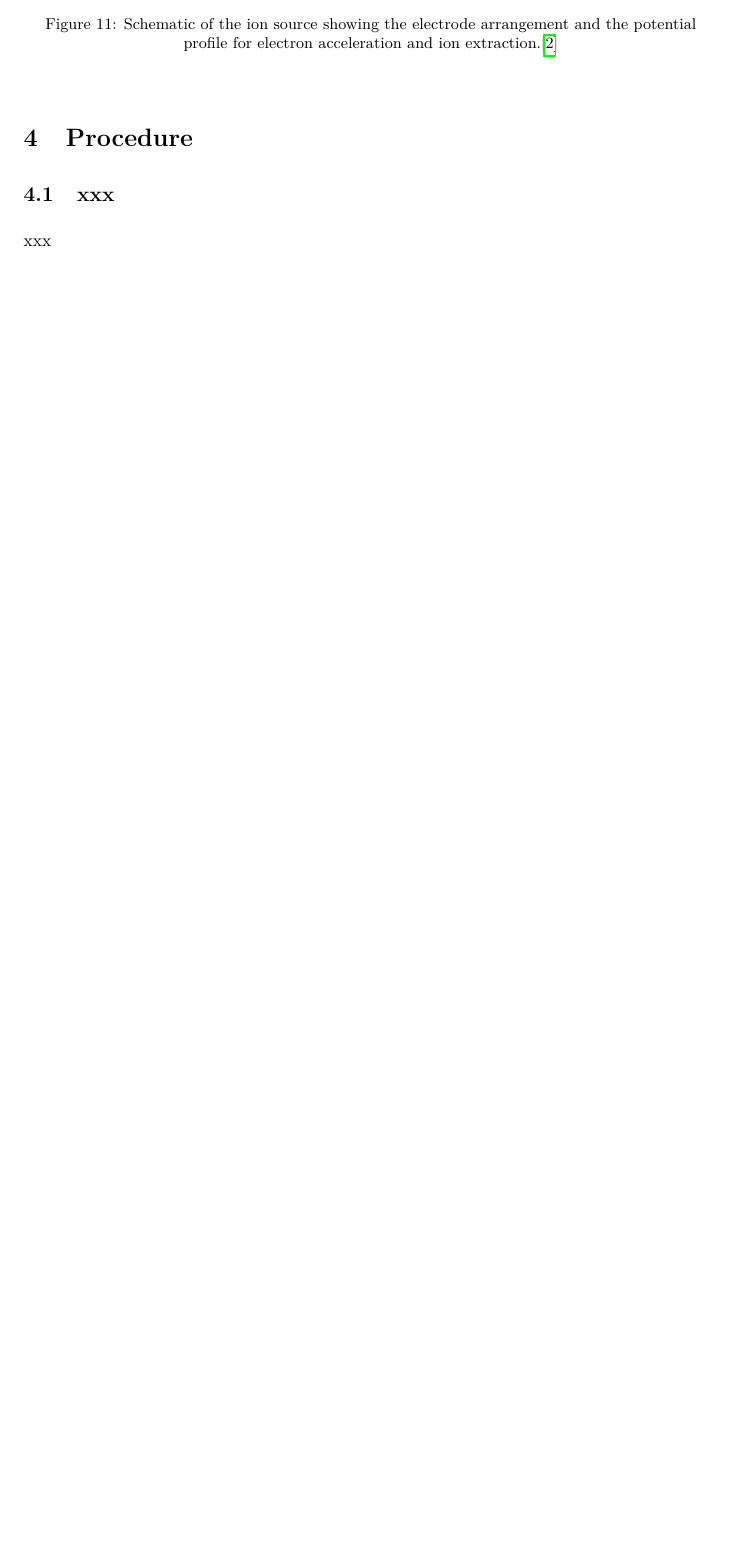
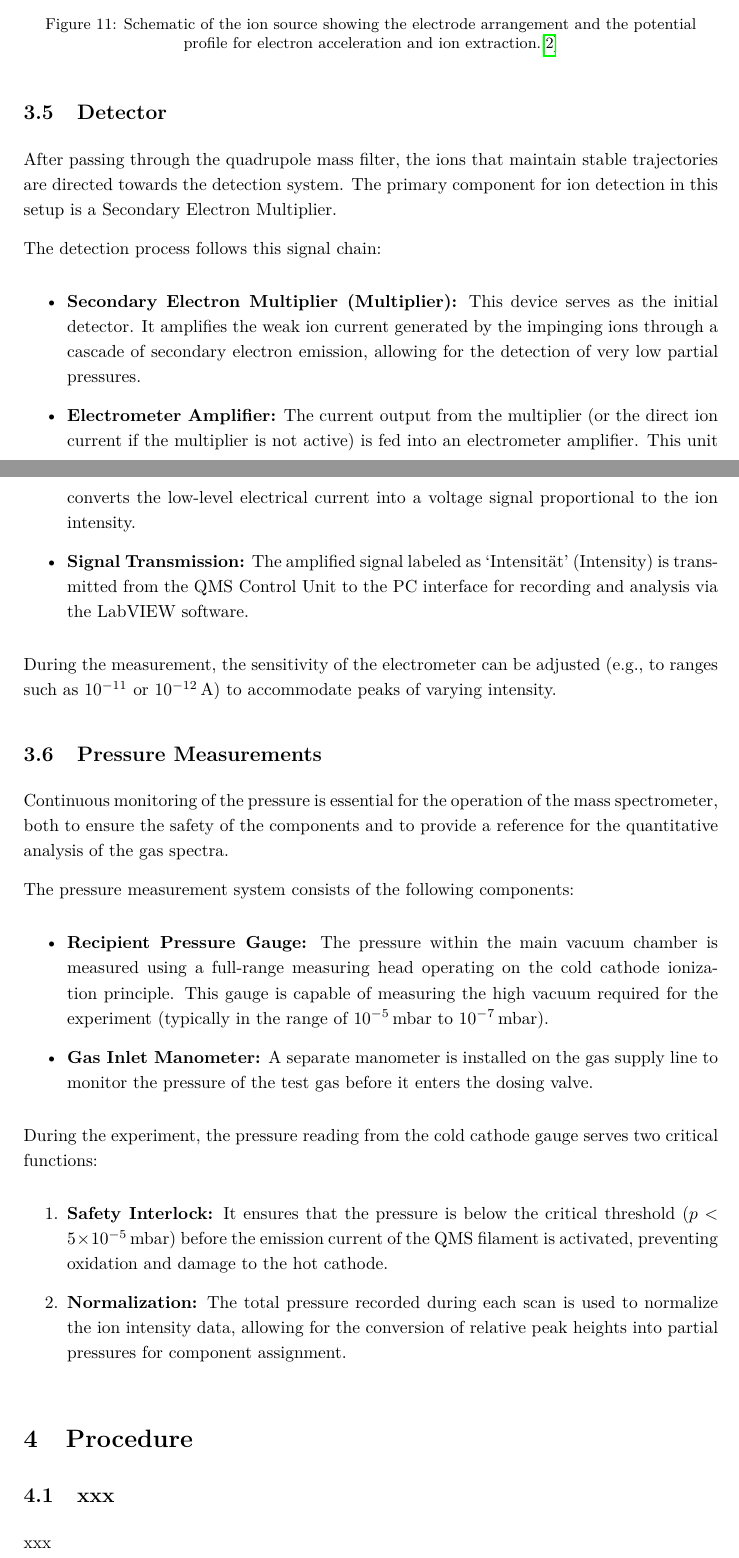
Before and after one commit to cembomembo/FP-Quadrupol, a LaTeX document (Preparation/Preparation_QMS.tex): part of page 15 of 16 before the commit and two parts of pages 15 and 16 of 17 after it, the two joined at a grey line, cut so that both start at the same text, the shorter picture padded with empty space. Compiled offline with pdfLaTeX.

Commit message:
finished setup

```diff
--- a/Preparation/Preparation_QMS.tex
+++ b/Preparation/Preparation_QMS.tex
@@ -447,11 +447,38 @@ The energy of the ionizing electrons ($E_{el}$) and the kinetic energy of the io
 
 Consequently, the ions enter the quadrupole filter with an energy defined by the potential difference between the formation region and the field axis ($U_{FR} - U_{FA}$).
 
-\begin{figure}[h]
+\begin{figure}[H]
   \centering
   \includegraphics[width=0.7\linewidth]{../resources/figures/schematic_ion_energy.png}
   \caption{Schematic of the ion source showing the electrode arrangement and the potential profile for electron acceleration and ion extraction.\cite{QMSAnleitung}}\label{fig:ionsource}
 \end{figure}
+
+\subsection{Detector}
+After passing through the quadrupole mass filter, the ions that maintain stable trajectories are directed towards the detection system. The primary component for ion detection in this setup is a Secondary Electron Multiplier.
+
+The detection process follows this signal chain:
+\begin{itemize}
+  \item \textbf{Secondary Electron Multiplier (Multiplier):} This device serves as the initial detector. It amplifies the weak ion current generated by the impinging ions through a cascade of secondary electron emission, allowing for the detection of very low partial pressures.
+  \item \textbf{Electrometer Amplifier:} The current output from the multiplier (or the direct ion current if the multiplier is not active) is fed into an electrometer amplifier. This unit converts the low-level electrical current into a voltage signal proportional to the ion intensity.
+  \item \textbf{Signal Transmission:} The amplified signal labeled as `Intensität' (Intensity) is transmitted from the QMS Control Unit to the PC interface for recording and analysis via the LabVIEW software.
+\end{itemize}
+
+During the measurement, the sensitivity of the electrometer can be adjusted (e.g., to ranges such as $10^{-11}$ or $10^{-12}$\,A) to accommodate peaks of varying intensity.
+
+\subsection{Pressure Measurements}
+Continuous monitoring of the pressure is essential for the operation of the mass spectrometer, both to ensure the safety of the components and to provide a reference for the quantitative analysis of the gas spectra.
+
+The pressure measurement system consists of the following components:
+\begin{itemize}
+  \item \textbf{Recipient Pressure Gauge:} The pressure within the main vacuum chamber is measured using a full-range measuring head operating on the cold cathode ionization principle. This gauge is capable of measuring the high vacuum required for the experiment (typically in the range of $10^{-5}$\,mbar to $10^{-7}$\,mbar).
+  \item \textbf{Gas Inlet Manometer:} A separate manometer is installed on the gas supply line to monitor the pressure of the test gas before it enters the dosing valve.
+\end{itemize}
+
+During the experiment, the pressure reading from the cold cathode gauge serves two critical functions:
+\begin{enumerate}
+  \item \textbf{Safety Interlock:} It ensures that the pressure is below the critical threshold ($p < 5 \times 10^{-5}$\,mbar) before the emission current of the QMS filament is activated, preventing oxidation and damage to the hot cathode.
+  \item \textbf{Normalization:} The total pressure recorded during each scan is used to normalize the ion intensity data, allowing for the conversion of relative peak heights into partial pressures for component assignment.
+\end{enumerate}
 
 % --- Procedure ---
 \section{Procedure}
```
